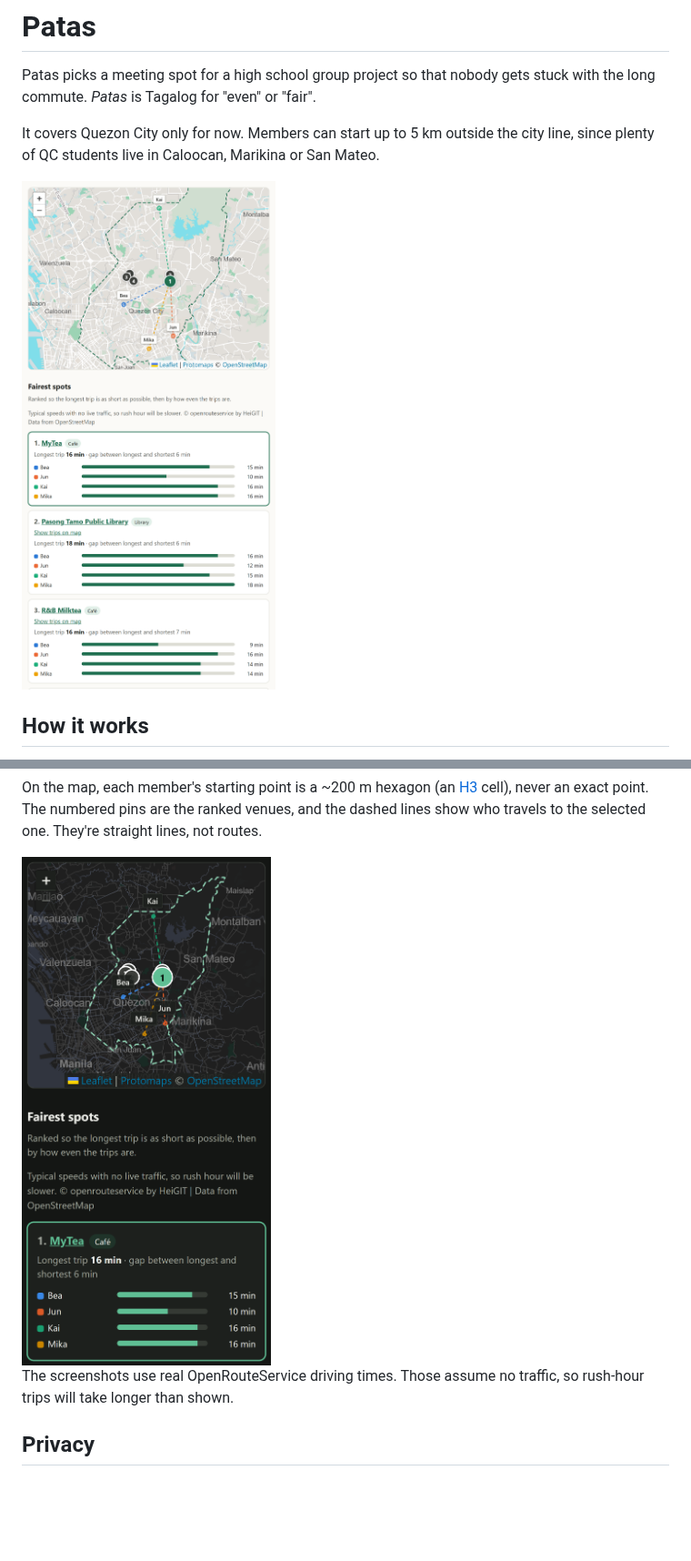
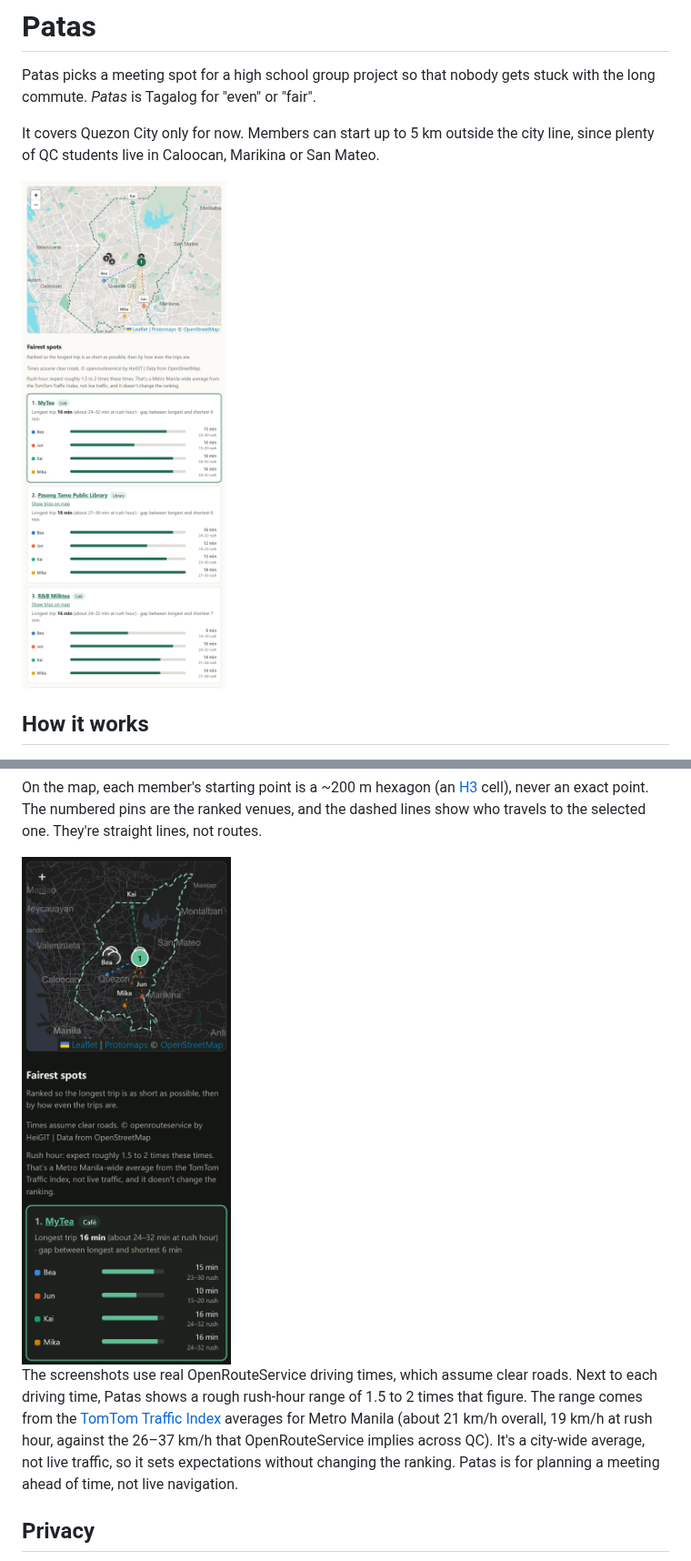
Before and after one commit to alfieprojectsdev/patas, a Markdown page: README.md, 2 parts joined by grey strips. Shown at 91% size. Rendered like a GitHub page; pictures changed too: docs/screenshots/2-fair-spots.png, docs/screenshots/3-phone-dark.png; blank space fills up the shorter version.

```diff
--- a/README.md
+++ b/README.md
@@ -34,7 +34,7 @@ On the map, each member's starting point is a ~200 m hexagon (an [H3](https://h3
 
 <img src="docs/screenshots/3-phone-dark.png" alt="The same results on a phone in dark mode" width="320">
 
-The screenshots use real OpenRouteService driving times. Those assume no traffic, so rush-hour trips will take longer than shown.
+The screenshots use real OpenRouteService driving times, which assume clear roads. Next to each driving time, Patas shows a rough rush-hour range of 1.5 to 2 times that figure. The range comes from the [TomTom Traffic Index](https://www.tomtom.com/traffic-index/) averages for Metro Manila (about 21 km/h overall, 19 km/h at rush hour, against the 26–37 km/h that OpenRouteService implies across QC). It's a city-wide average, not live traffic, so it sets expectations without changing the ranking. Patas is for planning a meeting ahead of time, not live navigation.
 
 ## Privacy
 
```
Also changed, not shown: CLAUDE.md (+6 -0 lines), docs/screenshots/4-group-link.png, 6 other files.
